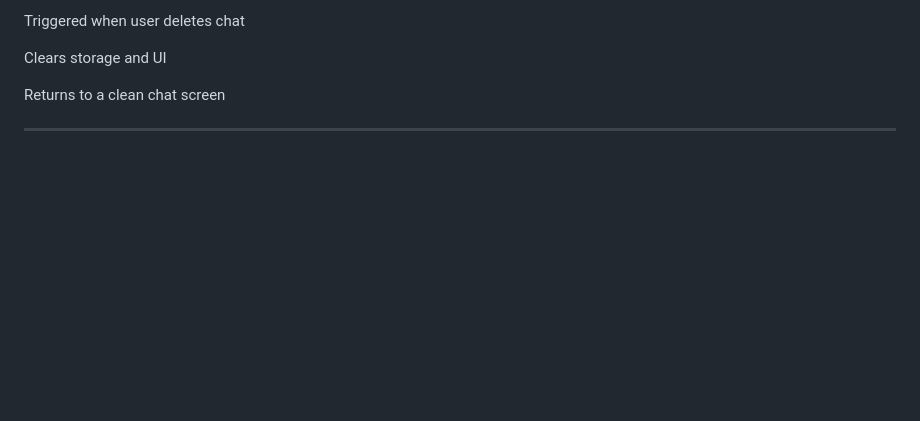
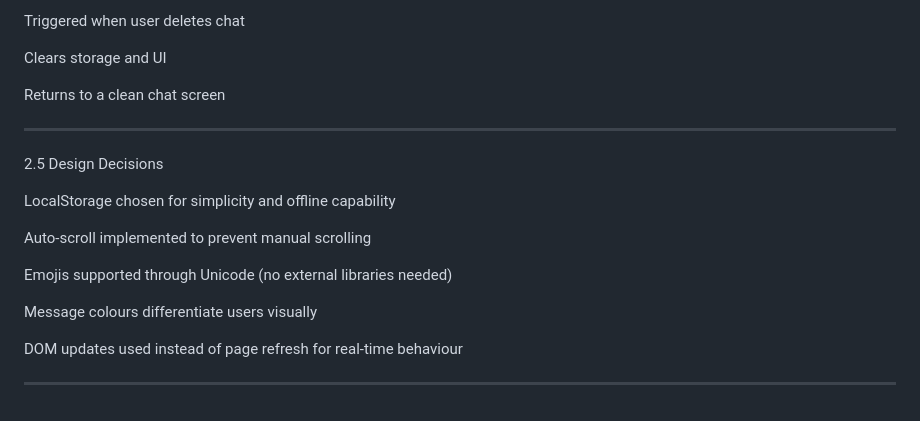
Before and after one commit to Shreyas-Jaiswal-ux/Software-Development---Assignment-2, a Markdown page: README.md, the part around the change. GitHub-like rendering; blank space fills up the shorter version.

Commit message:
Document design decisions in README
Added design decisions section to README.

```diff
--- a/README.md
+++ b/README.md
@@ -310,3 +310,16 @@ Clears storage and UI
 Returns to a clean chat screen
 
 ---
+2.5 Design Decisions
+
+LocalStorage chosen for simplicity and offline capability
+
+Auto-scroll implemented to prevent manual scrolling
+
+Emojis supported through Unicode (no external libraries needed)
+
+Message colours differentiate users visually
+
+DOM updates used instead of page refresh for real-time behaviour
+
+---
```
